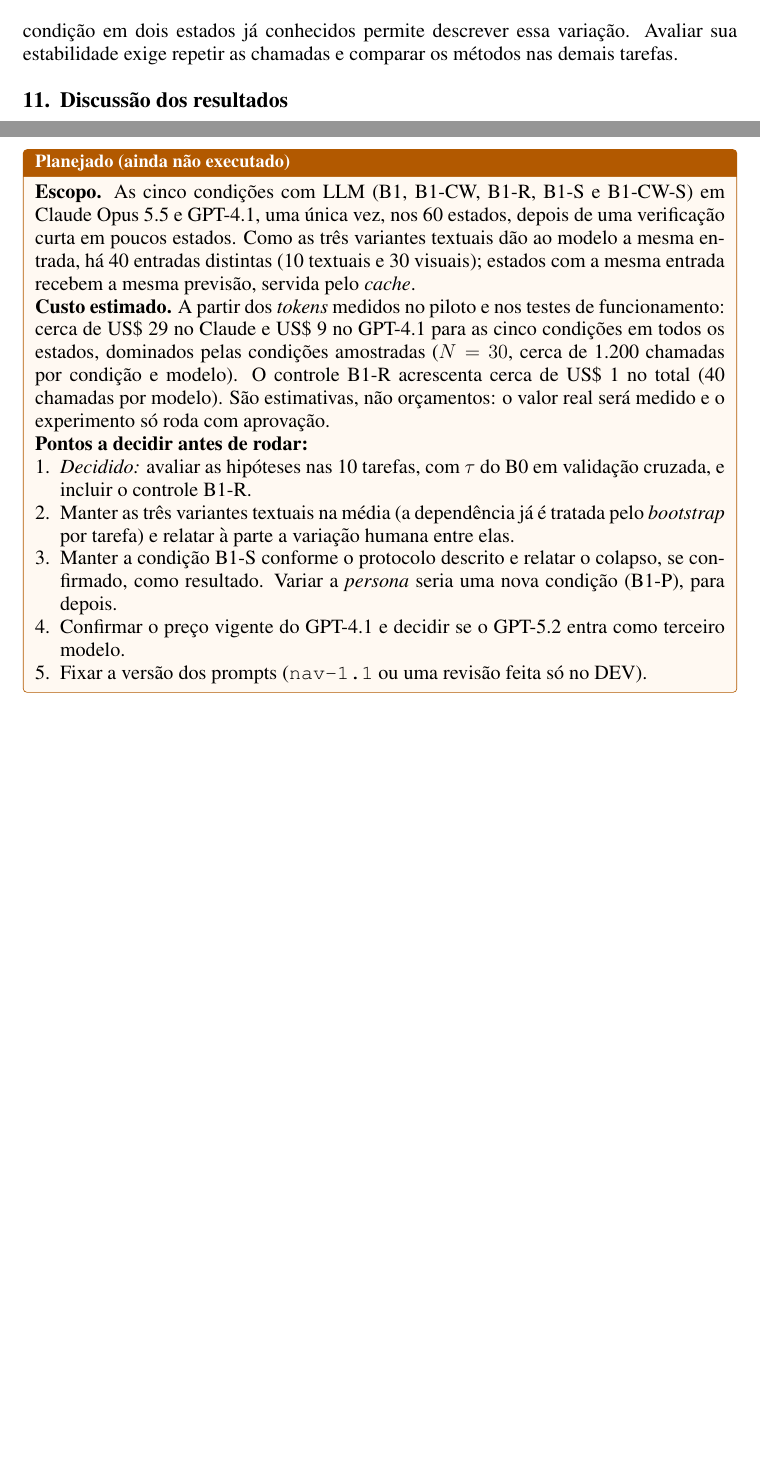
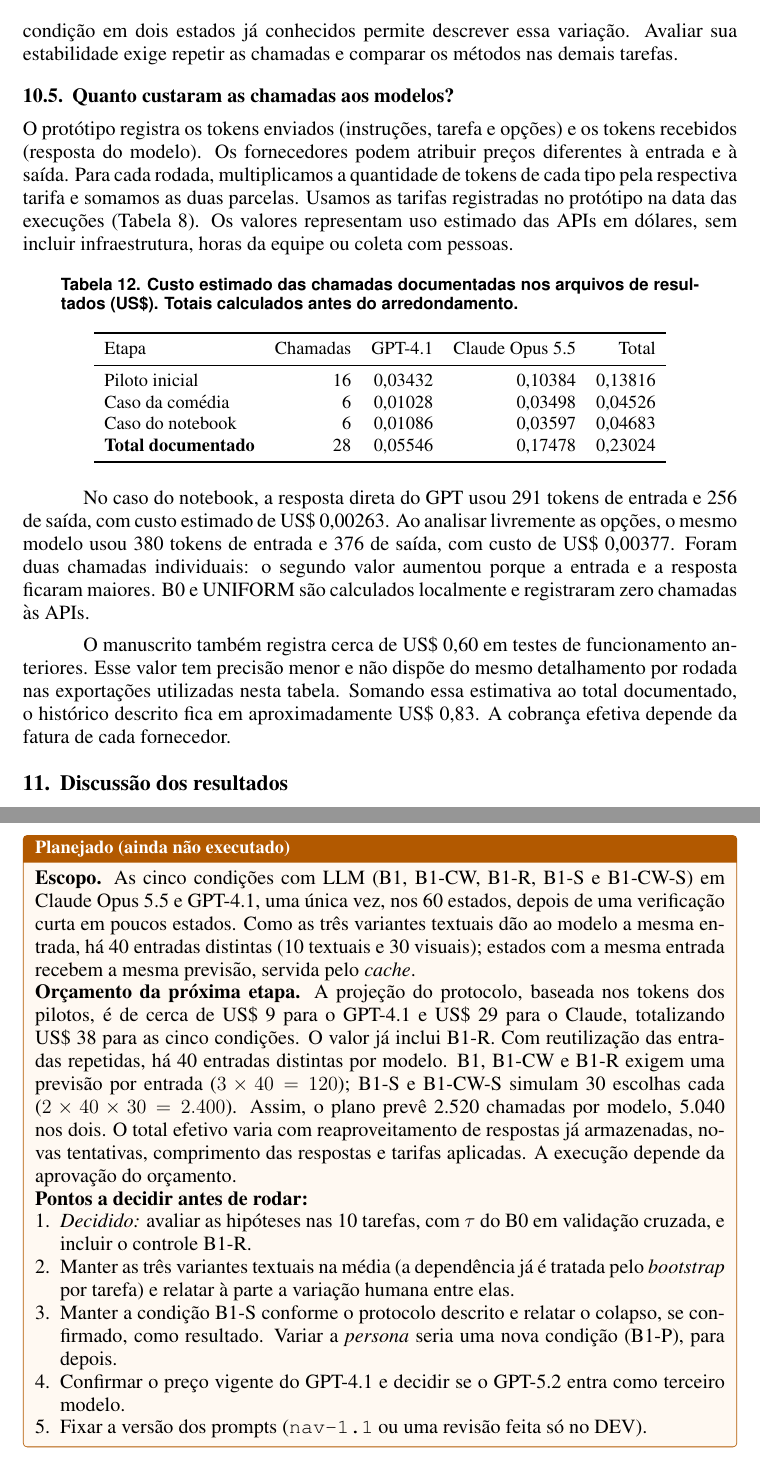
Before and after one commit to L42Matheus/ai-cogwalk, a LaTeX paper (projeto-nav-latex-sbc/paper_ai_cogwalk_nav.tex): two parts of pages 22 and 24 of 32, joined at a grey line, cut so that both start at the same text, the shorter picture padded with empty space. Compiled offline with pdfLaTeX.

Commit message:
Detalha custos de API por etapa e orçamento da avaliação

```diff
--- a/projeto-nav-latex-sbc/paper_ai_cogwalk_nav.tex
+++ b/projeto-nav-latex-sbc/paper_ai_cogwalk_nav.tex
@@ -682,6 +682,23 @@ Análise livre por opção & 40\% & 0,131 & 35\% & 0,154 \\
 
 Considerando as oito opções, o GPT teve menor JSD com a resposta direta na comédia e com a análise livre no notebook. Para o Claude, a menor JSD ocorreu com a análise livre na comédia e com o percurso cognitivo no notebook. Uma execução por condição em dois estados já conhecidos permite descrever essa variação. Avaliar sua estabilidade exige repetir as chamadas e comparar os métodos nas demais tarefas.
 
+\subsection{Quanto custaram as chamadas aos modelos?}
+\label{sec:custos}
+O protótipo registra os tokens enviados (instruções, tarefa e opções) e os tokens recebidos (resposta do modelo). Os fornecedores podem atribuir preços diferentes à entrada e à saída. Para cada rodada, multiplicamos a quantidade de tokens de cada tipo pela respectiva tarifa e somamos as duas parcelas. Usamos as tarifas registradas no protótipo na data das execuções (Tabela~\ref{tab:piloto}). Os valores representam uso estimado das APIs em dólares, sem incluir infraestrutura, horas da equipe ou coleta com pessoas.
+
+\begin{table}[!htb]\centering\small\caption{Custo estimado das chamadas documentadas nos arquivos de resultados (US\$). Totais calculados antes do arredondamento.}\label{tab:custos}
+\begin{tabular}{lrrrr}\toprule
+Etapa & Chamadas & GPT-4.1 & Claude Opus 5.5 & Total \\ \midrule
+Piloto inicial & 16 & 0,03432 & 0,10384 & 0,13816 \\
+Caso da comédia & 6 & 0,01028 & 0,03498 & 0,04526 \\
+Caso do notebook & 6 & 0,01086 & 0,03597 & 0,04683 \\
+\textbf{Total documentado} & 28 & 0,05546 & 0,17478 & 0,23024 \\
+\bottomrule\end{tabular}\end{table}
+
+No caso do notebook, a resposta direta do GPT usou 291 tokens de entrada e 256 de saída, com custo estimado de US\$~0,00263. Ao analisar livremente as opções, o mesmo modelo usou 380 tokens de entrada e 376 de saída, com custo de US\$~0,00377. Foram duas chamadas individuais: o segundo valor aumentou porque a entrada e a resposta ficaram maiores. B0 e UNIFORM são calculados localmente e registraram zero chamadas às APIs.
+
+O manuscrito também registra cerca de US\$~0,60 em testes de funcionamento anteriores. Esse valor tem precisão menor e não dispõe do mesmo detalhamento por rodada nas exportações utilizadas nesta tabela. Somando essa estimativa ao total documentado, o histórico descrito fica em aproximadamente US\$~0,83. A cobrança efetiva depende da fatura de cada fornecedor.
+
 \section{Discussão dos resultados}
 \label{sec:discussao}
 \subsection{Fidelidade no primeiro clique}
@@ -723,7 +740,7 @@ O agente proposto retornaria a distribuição por opção e permitiria à equipe
 \begin{planejado}
 \textbf{Escopo.} As cinco condições com LLM (B1, B1-CW, B1-R, B1-S e B1-CW-S) em Claude Opus~5.5 e GPT-4.1, uma única vez, nos 60 estados, depois de uma verificação curta em poucos estados. Como as três variantes textuais dão ao modelo a mesma entrada, há 40 entradas distintas (10 textuais e 30 visuais); estados com a mesma entrada recebem a mesma previsão, servida pelo \textit{cache}.
 
-\textbf{Custo estimado.} A partir dos \textit{tokens} medidos no piloto e nos testes de funcionamento: cerca de US\$~29 no Claude e US\$~9 no GPT-4.1 para as cinco condições em todos os estados, dominados pelas condições amostradas ($N=30$, cerca de 1.200 chamadas por condição e modelo). O controle B1-R acrescenta cerca de US\$~1 no total (40 chamadas por modelo). São estimativas, não orçamentos: o valor real será medido e o experimento só roda com aprovação.
+\textbf{Orçamento da próxima etapa.} A projeção do protocolo, baseada nos tokens dos pilotos, é de cerca de US\$~9 para o GPT-4.1 e US\$~29 para o Claude, totalizando US\$~38 para as cinco condições. O valor já inclui B1-R. Com reutilização das entradas repetidas, há 40 entradas distintas por modelo. B1, B1-CW e B1-R exigem uma previsão por entrada ($3\times40=120$); B1-S e B1-CW-S simulam 30 escolhas cada ($2\times40\times30=2.400$). Assim, o plano prevê 2.520 chamadas por modelo, 5.040 nos dois. O total efetivo varia com reaproveitamento de respostas já armazenadas, novas tentativas, comprimento das respostas e tarifas aplicadas. A execução depende da aprovação do orçamento.
 
 \textbf{Pontos a decidir antes de rodar:}
 \begin{enumerate}[leftmargin=*,itemsep=0pt]
```
Also changed, not shown: projeto-nav-latex-sbc/paper_ai_cogwalk_nav.pdf.
